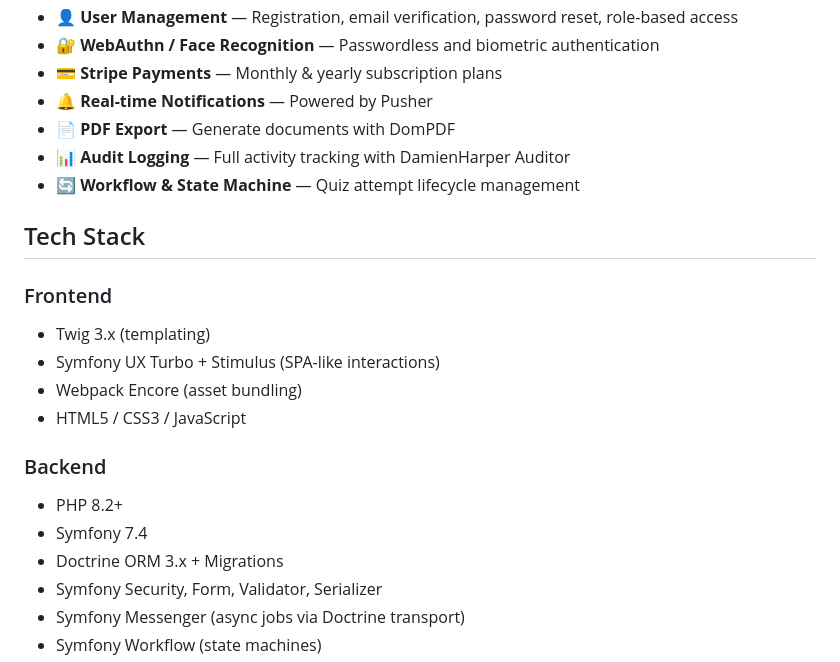
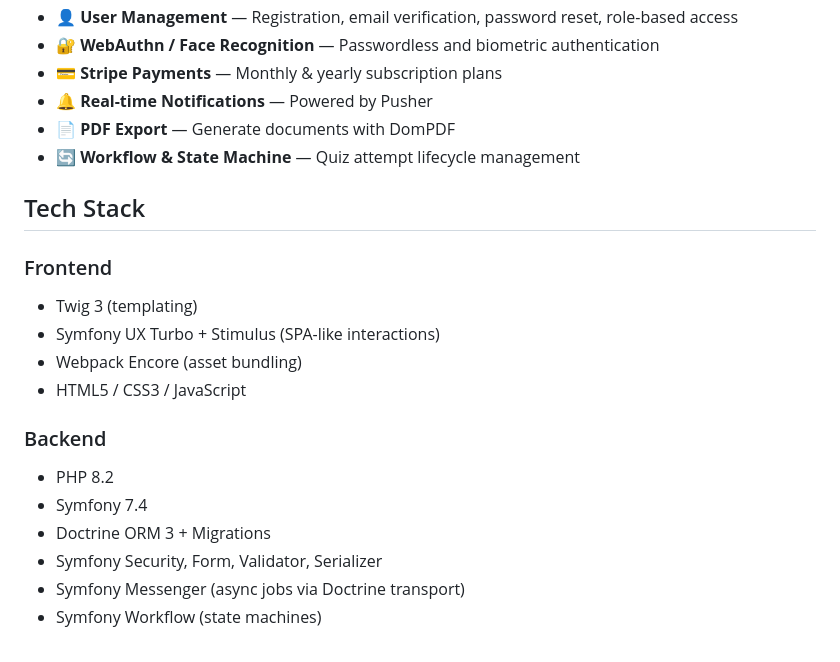
Before and after one commit to HamdiBelhaj0013/Esprit-PIDEV-3A33-2026-Lingualearn, a Markdown page: README.md, the part around the change. Drawn GitHub-style.

Commit message:
Revise README for tech stack and features
Updated README to remove audit logging and correct versioning.

```diff
--- a/README.md
+++ b/README.md
@@ -18,23 +18,22 @@ LinguaLearn is a full-stack web application designed to make language learning i
 - 💳 **Stripe Payments** — Monthly & yearly subscription plans
 - 🔔 **Real-time Notifications** — Powered by Pusher
 - 📄 **PDF Export** — Generate documents with DomPDF
-- 📊 **Audit Logging** — Full activity tracking with DamienHarper Auditor
 - 🔄 **Workflow & State Machine** — Quiz attempt lifecycle management
 
 ## Tech Stack
 
 ### Frontend
 
-- Twig 3.x (templating)
+- Twig 3 (templating)
 - Symfony UX Turbo + Stimulus (SPA-like interactions)
 - Webpack Encore (asset bundling)
 - HTML5 / CSS3 / JavaScript
 
 ### Backend
 
-- PHP 8.2+
+- PHP 8.2
 - Symfony 7.4
-- Doctrine ORM 3.x + Migrations
+- Doctrine ORM 3 + Migrations
 - Symfony Security, Form, Validator, Serializer
 - Symfony Messenger (async jobs via Doctrine transport)
 - Symfony Workflow (state machines)
```
